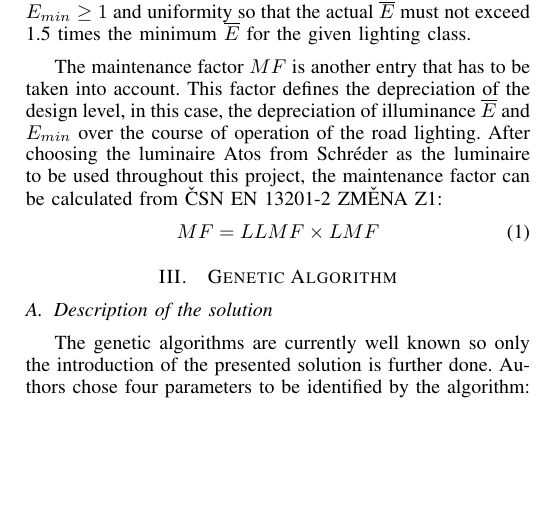
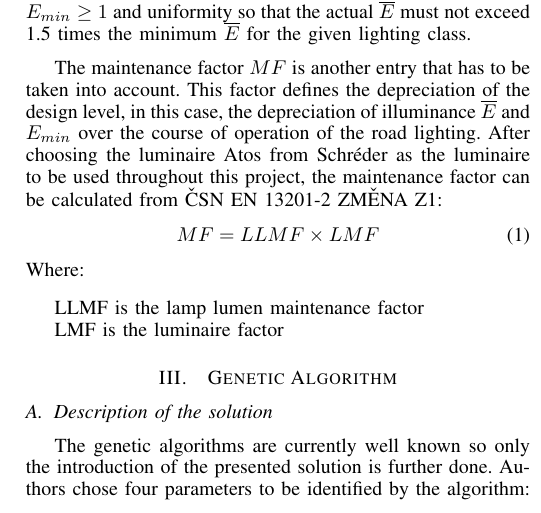
Before and after one commit to brejcmic/CTUProjects, a LaTeX paper (EPE2015/EPEPaper/EPEPaper.tex, which reads EPE2015/EPEPaper/secRoadLightingDesign.tex): part of one column of page 1 of 2, cut so that both start at the same text, the shorter picture padded with empty space. Compiled offline with pdfLaTeX.

Commit message:
Dopsán vztah pro udržovací činitel.

```diff
--- a/EPE2015/EPEPaper/secRoadLightingDesign.tex
+++ b/EPE2015/EPEPaper/secRoadLightingDesign.tex
@@ -5,3 +5,8 @@ The maintenance factor $MF$ is another entry that has to be taken into account.
 \begin{equation}
 MF=LLMF \times LMF
 \end{equation}
+Where:
+\begin{description}
+	\item[LLMF is the lamp lumen maintenance factor]
+	\item[LMF is the luminaire factor]
+\end{description}
```
